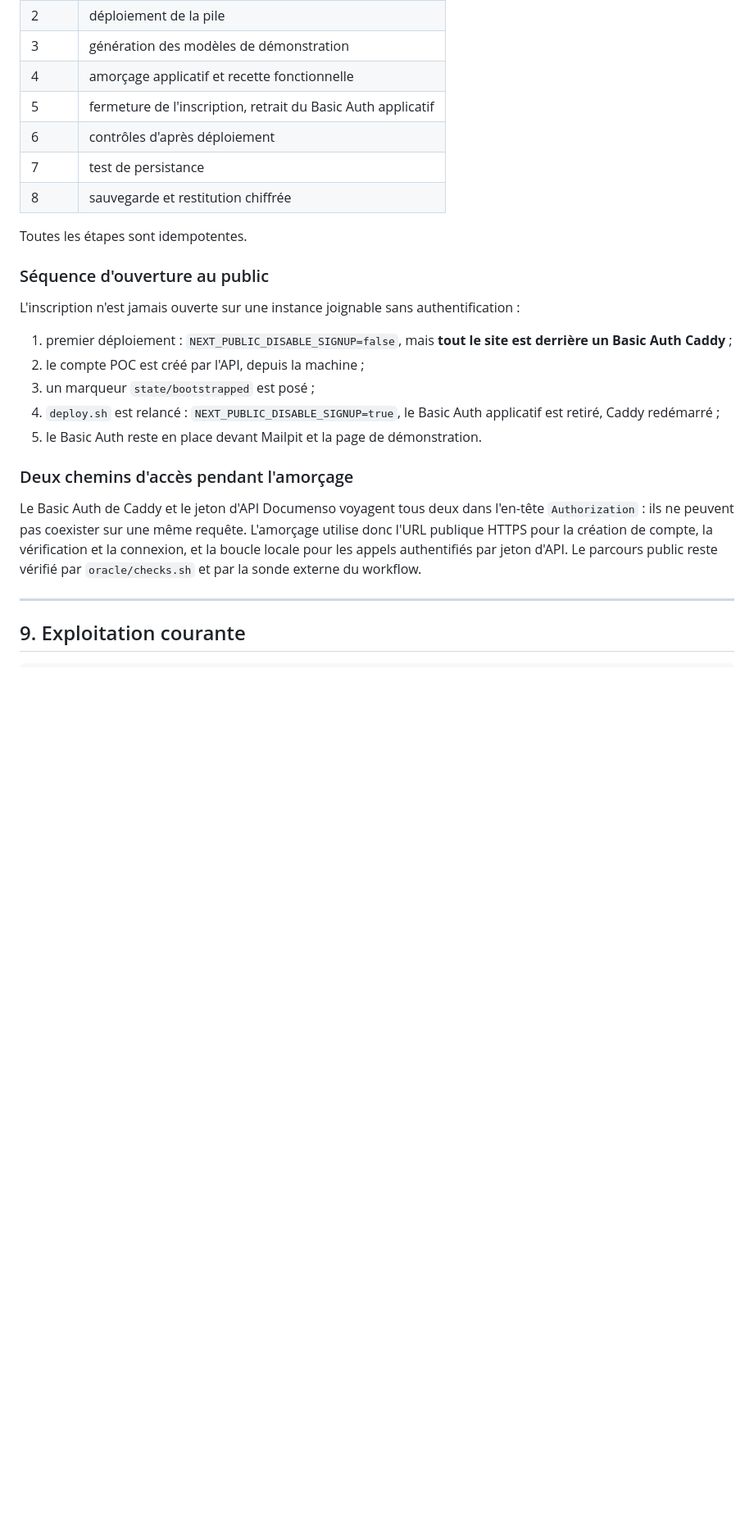
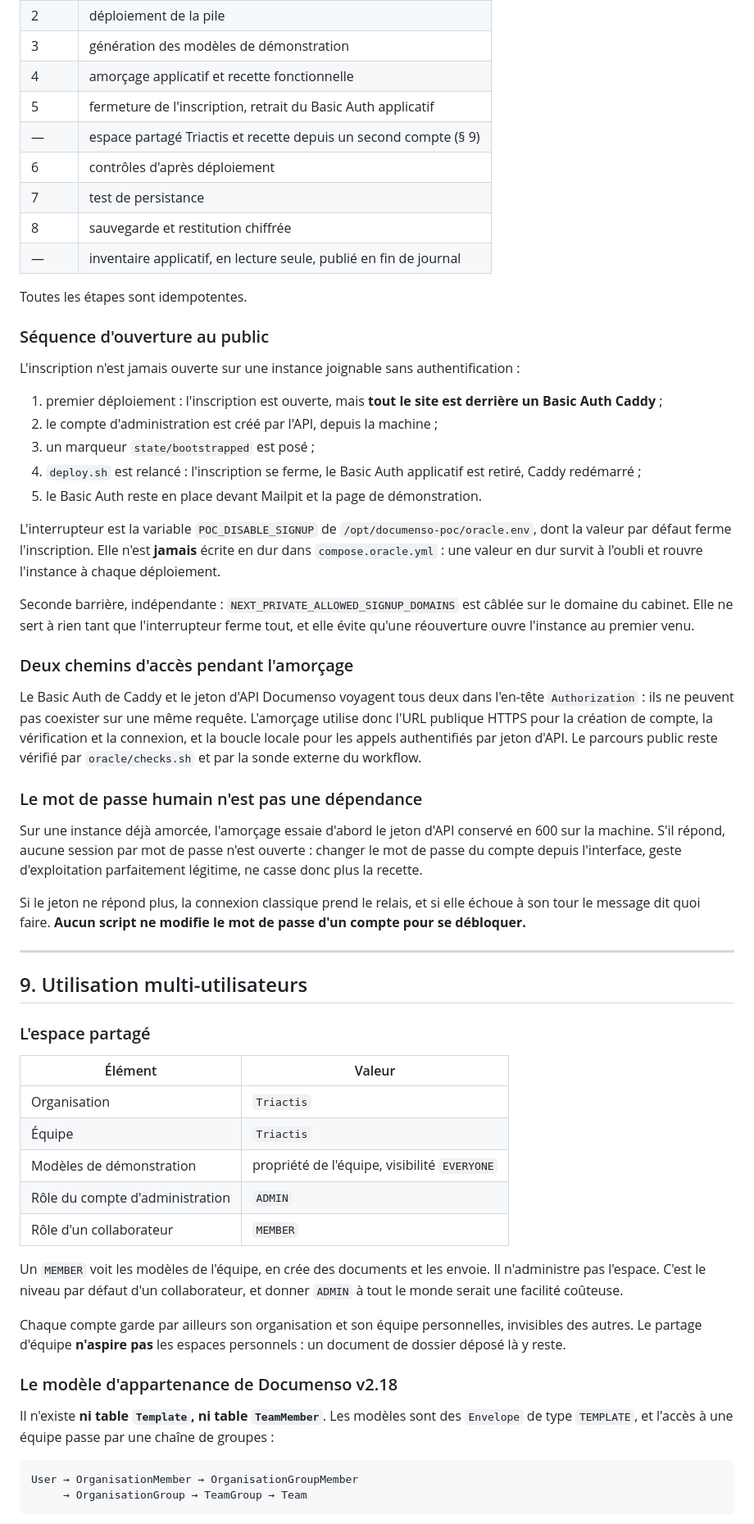
Before and after one commit to leojacques-code/leo-learning, a Markdown page: experiments/documenso-poc/ORACLE_DEPLOYMENT.md, the part around one of its changes. Shown at 82% size. Drawn GitHub-style; blank space fills up the shorter version.

````diff
--- a/experiments/documenso-poc/ORACLE_DEPLOYMENT.md
+++ b/experiments/documenso-poc/ORACLE_DEPLOYMENT.md
@@ -237,9 +245,11 @@ lui adjoindre du code non relu serait le maillon faible du dispositif.
 | 3 | génération des modèles de démonstration |
 | 4 | amorçage applicatif et recette fonctionnelle |
 | 5 | fermeture de l'inscription, retrait du Basic Auth applicatif |
+| — | espace partagé Triactis et recette depuis un second compte (§ 9) |
 | 6 | contrôles d'après déploiement |
 | 7 | test de persistance |
 | 8 | sauvegarde et restitution chiffrée |
+| — | inventaire applicatif, en lecture seule, publié en fin de journal |
 
 Toutes les étapes sont idempotentes.
 
@@ -248,13 +258,22 @@ Toutes les étapes sont idempotentes.
 L'inscription n'est jamais ouverte sur une instance joignable sans
 authentification :
 
-1. premier déploiement : `NEXT_PUBLIC_DISABLE_SIGNUP=false`, mais **tout le
-   site est derrière un Basic Auth Caddy** ;
-2. le compte POC est créé par l'API, depuis la machine ;
+1. premier déploiement : l'inscription est ouverte, mais **tout le site est
+   derrière un Basic Auth Caddy** ;
+2. le compte d'administration est créé par l'API, depuis la machine ;
 3. un marqueur `state/bootstrapped` est posé ;
-4. `deploy.sh` est relancé : `NEXT_PUBLIC_DISABLE_SIGNUP=true`, le Basic Auth
-   applicatif est retiré, Caddy redémarré ;
+4. `deploy.sh` est relancé : l'inscription se ferme, le Basic Auth applicatif
+   est retiré, Caddy redémarré ;
 5. le Basic Auth reste en place devant Mailpit et la page de démonstration.
+
+L'interrupteur est la variable `POC_DISABLE_SIGNUP` de
+`/opt/documenso-poc/oracle.env`, dont la valeur par défaut ferme l'inscription.
+Elle n'est **jamais** écrite en dur dans `compose.oracle.yml` : une valeur en
+dur survit à l'oubli et rouvre l'instance à chaque déploiement.
+
+Seconde barrière, indépendante : `NEXT_PRIVATE_ALLOWED_SIGNUP_DOMAINS` est
+câblée sur le domaine du cabinet. Elle ne sert à rien tant que l'interrupteur
+ferme tout, et elle évite qu'une réouverture ouvre l'instance au premier venu.
 
 ### Deux chemins d'accès pendant l'amorçage
 
@@ -265,6 +284,47 @@ vérification et la connexion, et la boucle locale pour les appels authentifiés
 par jeton d'API. Le parcours public reste vérifié par `oracle/checks.sh` et par
 la sonde externe du workflow.
 
+### Le mot de passe humain n'est pas une dépendance
+
+Sur une instance déjà amorcée, l'amorçage essaie d'abord le jeton d'API
+conservé en 600 sur la machine. S'il répond, aucune session par mot de passe
+n'est ouverte : changer le mot de passe du compte depuis l'interface, geste
+d'exploitation parfaitement légitime, ne casse donc plus la recette.
+
+Si le jeton ne répond plus, la connexion classique prend le relais, et si elle
+échoue à son tour le message dit quoi faire. **Aucun script ne modifie le mot
+de passe d'un compte pour se débloquer.**
+
 ---
 
-## 9. Exploitation courante
+## 9. Utilisation multi-utilisateurs
+
+### L'espace partagé
+
+| Élément | Valeur |
+| --- | --- |
+| Organisation | `Triactis` |
+| Équipe | `Triactis` |
+| Modèles de démonstration | propriété de l'équipe, visibilité `EVERYONE` |
+| Rôle du compte d'administration | `ADMIN` |
+| Rôle d'un collaborateur | `MEMBER` |
+
+Un `MEMBER` voit les modèles de l'équipe, en crée des documents et les envoie.
+Il n'administre pas l'espace. C'est le niveau par défaut d'un collaborateur, et
+donner `ADMIN` à tout le monde serait une facilité coûteuse.
+
+Chaque compte garde par ailleurs son organisation et son équipe personnelles,
+invisibles des autres. Le partage d'équipe **n'aspire pas** les espaces
+personnels : un document de dossier déposé là y reste.
+
+### Le modèle d'appartenance de Documenso v2.18
+
+Il n'existe **ni table `Template`, ni table `TeamMember`**. Les modèles sont des
+`Envelope` de type `TEMPLATE`, et l'accès à une équipe passe par une chaîne de
+groupes :
+
+```
+User → OrganisationMember → OrganisationGroupMember
+     → OrganisationGroup → TeamGroup → Team
+```
+
````
Also changed, not shown: other parts of experiments/documenso-poc/ORACLE_DEPLOYMENT.md (+72 -12 lines).
